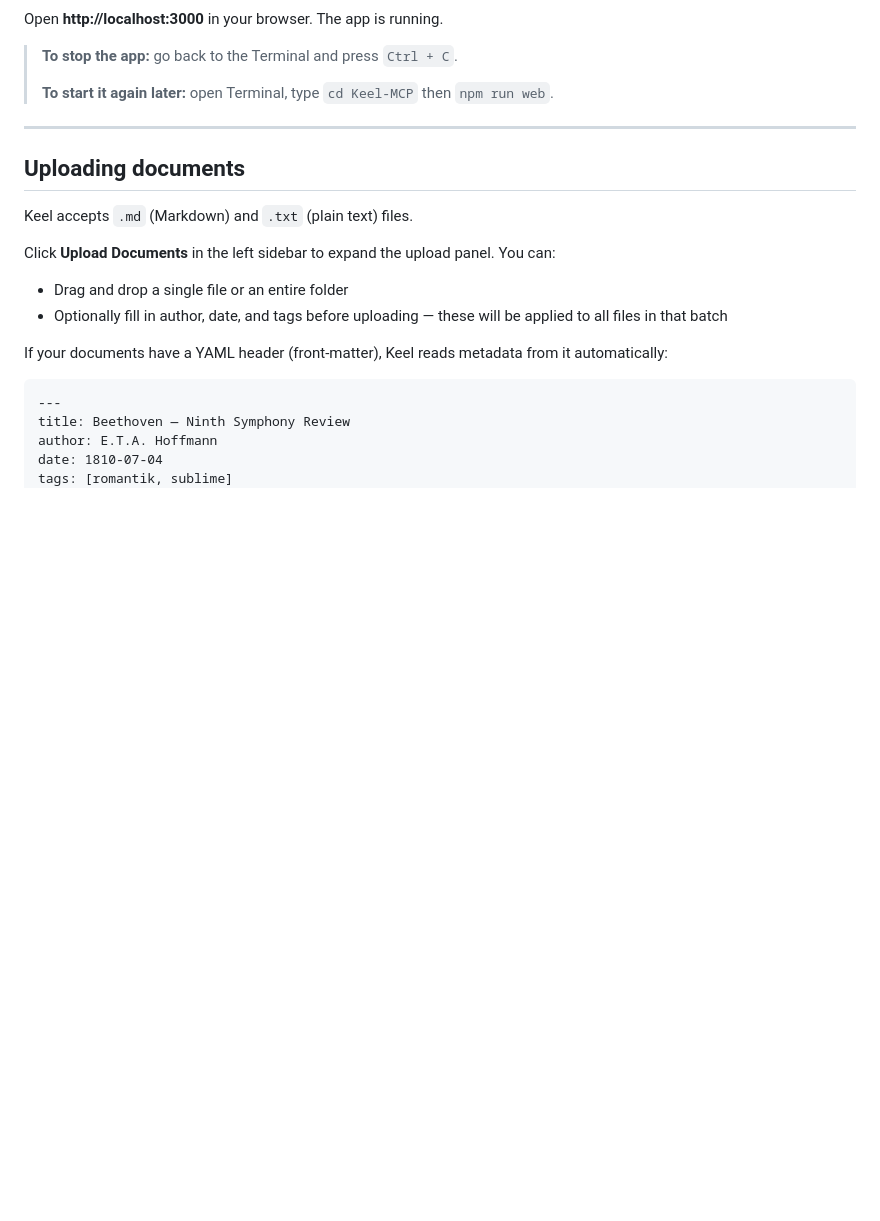
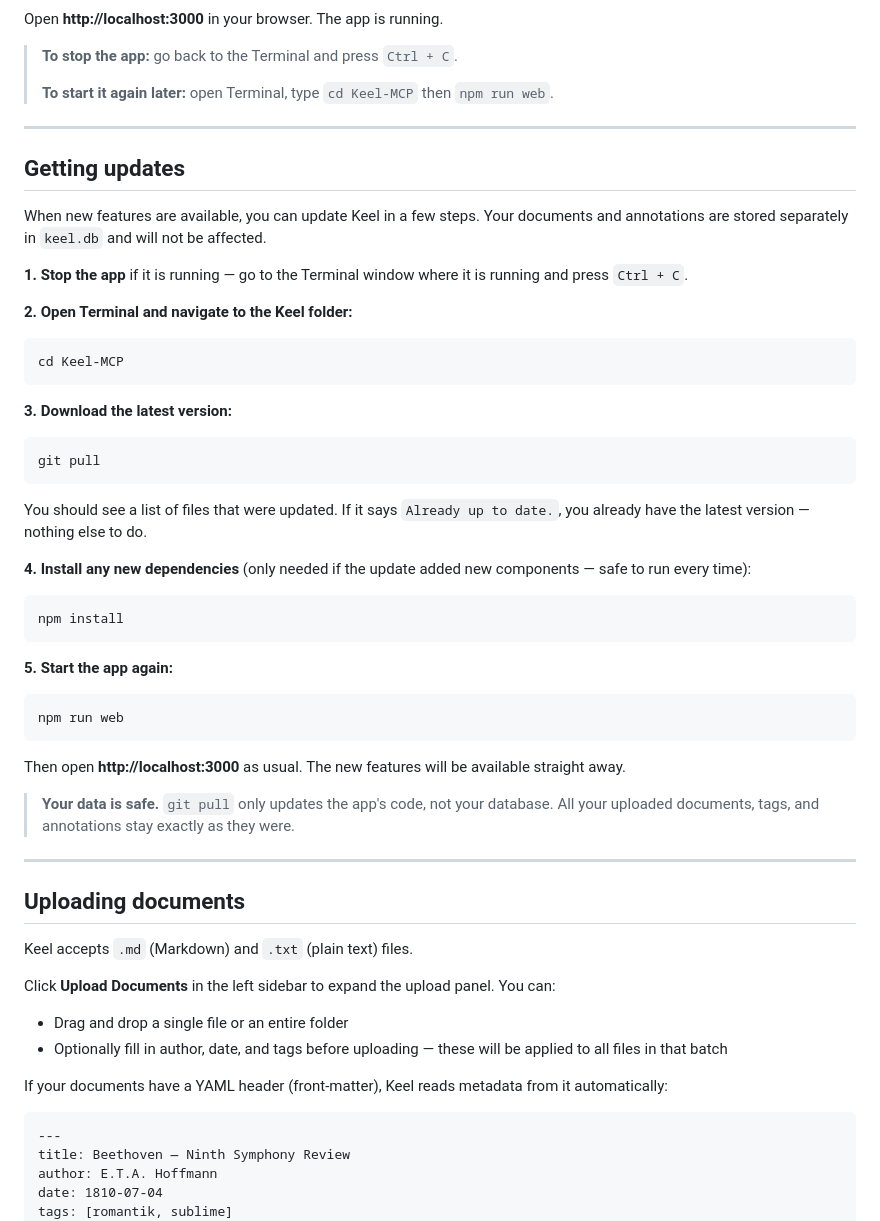
Before and after one commit to luke0004/Keel-MCP, a Markdown page: README.md, the part around the change. GitHub-like rendering; blank space fills up the shorter version.

Commit message:
docs: add Getting updates section to README in plain language
Step-by-step git pull instructions written for non-technical users,
placed after Installation. Reassures that keel.db (documents, tags,
annotations) is unaffected by updates.

Co-Authored-By: Claude Sonnet 4.6 <noreply@anthropic.com>

````diff
--- a/README.md
+++ b/README.md
@@ -58,6 +58,44 @@ Open **http://localhost:3000** in your browser. The app is running.
 > **To stop the app:** go back to the Terminal and press `Ctrl + C`.
 >
 > **To start it again later:** open Terminal, type `cd Keel-MCP` then `npm run web`.
+
+---
+
+## Getting updates
+
+When new features are available, you can update Keel in a few steps. Your documents and annotations are stored separately in `keel.db` and will not be affected.
+
+**1. Stop the app** if it is running — go to the Terminal window where it is running and press `Ctrl + C`.
+
+**2. Open Terminal and navigate to the Keel folder:**
+
+```
+cd Keel-MCP
+```
+
+**3. Download the latest version:**
+
+```
+git pull
+```
+
+You should see a list of files that were updated. If it says `Already up to date.`, you already have the latest version — nothing else to do.
+
+**4. Install any new dependencies** (only needed if the update added new components — safe to run every time):
+
+```
+npm install
+```
+
+**5. Start the app again:**
+
+```
+npm run web
+```
+
+Then open **http://localhost:3000** as usual. The new features will be available straight away.
+
+> **Your data is safe.** `git pull` only updates the app's code, not your database. All your uploaded documents, tags, and annotations stay exactly as they were.
 
 ---
 
````
